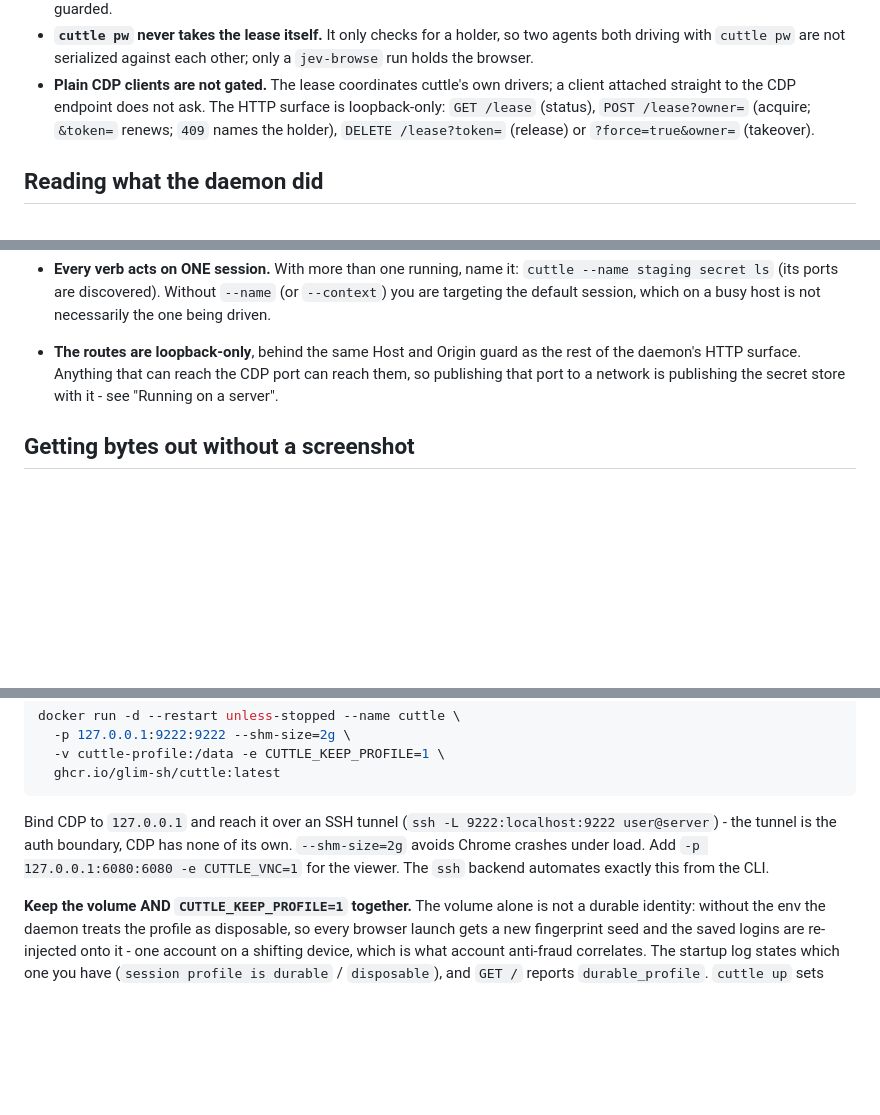
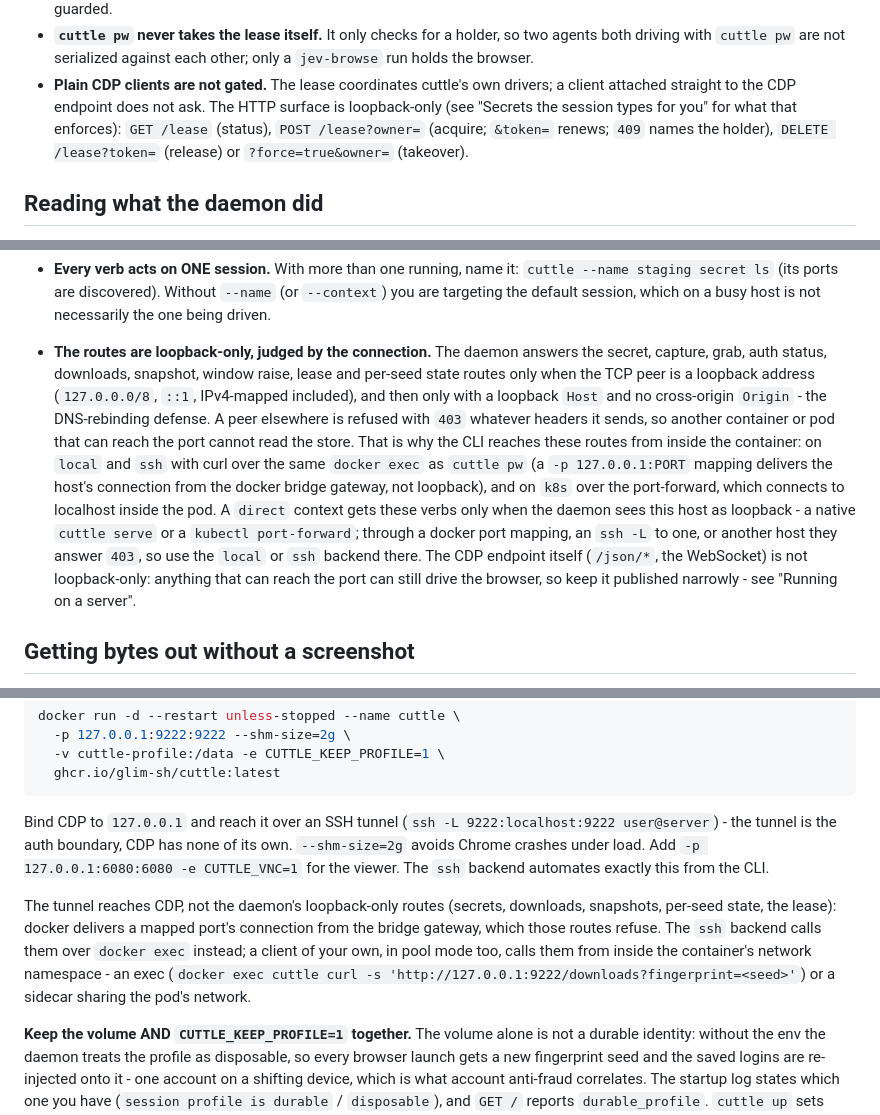
Before and after one commit to glim-sh/cuttle, a Markdown page: docs/OPERATING.md, 3 parts joined by grey strips. Rendered like a GitHub page; blank space fills up the shorter version.

Commit message:
docs: say what the loopback-only routes enforce and record the finding

```diff
--- a/docs/OPERATING.md
+++ b/docs/OPERATING.md
@@ -357,9 +357,10 @@ releases it on the way out, Ctrl-C included.
   only a `jev-browse` run holds the browser.
 - **Plain CDP clients are not gated.** The lease coordinates cuttle's own
   drivers; a client attached straight to the CDP endpoint does not ask. The
-  HTTP surface is loopback-only: `GET /lease` (status), `POST /lease?owner=`
-  (acquire; `&token=` renews; `409` names the holder), `DELETE /lease?token=`
-  (release) or `?force=true&owner=` (takeover).
+  HTTP surface is loopback-only (see "Secrets the session types for you" for
+  what that enforces): `GET /lease` (status), `POST /lease?owner=` (acquire;
+  `&token=` renews; `409` names the holder), `DELETE /lease?token=` (release) or
+  `?force=true&owner=` (takeover).
 
 ## Reading what the daemon did
 
@@ -472,10 +473,24 @@ cuttle secret rm GH_PASS                                      # value AND resolv
   `cuttle --name staging secret ls` (its ports are discovered). Without `--name`
   (or `--context`) you are targeting the default session, which on a busy host is
   not necessarily the one being driven.
-- **The routes are loopback-only**, behind the same Host and Origin guard as the
-  rest of the daemon's HTTP surface. Anything that can reach the CDP port can
-  reach them, so publishing that port to a network is publishing the secret
-  store with it - see "Running on a server".
+- **The routes are loopback-only, judged by the connection.** The daemon
+  answers the secret, capture, grab, auth status, downloads, snapshot, window
+  raise, lease and per-seed state routes only when the TCP peer is a loopback
+  address (`127.0.0.0/8`, `::1`, IPv4-mapped included), and then only with a
+  loopback `Host` and no cross-origin `Origin` - the DNS-rebinding defense. A
+  peer elsewhere is refused with `403` whatever headers it sends, so another
+  container or pod that can reach the port cannot read the store. That is why
+  the CLI reaches these routes from inside the container: on `local` and `ssh`
+  with curl over the same `docker exec` as `cuttle pw` (a `-p 127.0.0.1:PORT`
+  mapping delivers the host's connection from the docker bridge gateway, not
+  loopback), and on `k8s` over the port-forward, which connects to localhost
+  inside the pod. A `direct` context gets these verbs only when the daemon sees
+  this host as loopback - a native `cuttle serve` or a `kubectl port-forward`;
+  through a docker port mapping, an `ssh -L` to one, or another host they answer
+  `403`, so use the `local` or `ssh` backend there. The CDP endpoint itself
+  (`/json/*`, the WebSocket) is not loopback-only: anything that can reach the
+  port can still drive the browser, so keep it published narrowly - see
+  "Running on a server".
 
 ## Getting bytes out without a screenshot
 
@@ -630,6 +645,14 @@ has none of its own. `--shm-size=2g` avoids Chrome crashes under load. Add
 `-p 127.0.0.1:6080:6080 -e CUTTLE_VNC=1` for the viewer. The `ssh` backend
 automates exactly this from the CLI.
 
+The tunnel reaches CDP, not the daemon's loopback-only routes (secrets,
+downloads, snapshots, per-seed state, the lease): docker delivers a mapped
+port's connection from the bridge gateway, which those routes refuse. The
+`ssh` backend calls them over `docker exec` instead; a client of your own, in
+pool mode too, calls them from inside the container's network namespace - an
+exec (`docker exec cuttle curl -s 'http://127.0.0.1:9222/downloads?fingerprint=<seed>'`)
+or a sidecar sharing the pod's network.
+
 **Keep the volume AND `CUTTLE_KEEP_PROFILE=1` together.** The volume alone is not
 a durable identity: without the env the daemon treats the profile as disposable,
 so every browser launch gets a new fingerprint seed and the saved logins are
```
Also changed, not shown: docs/knowledge/index.md (+1 -0 lines), 1 other file.
